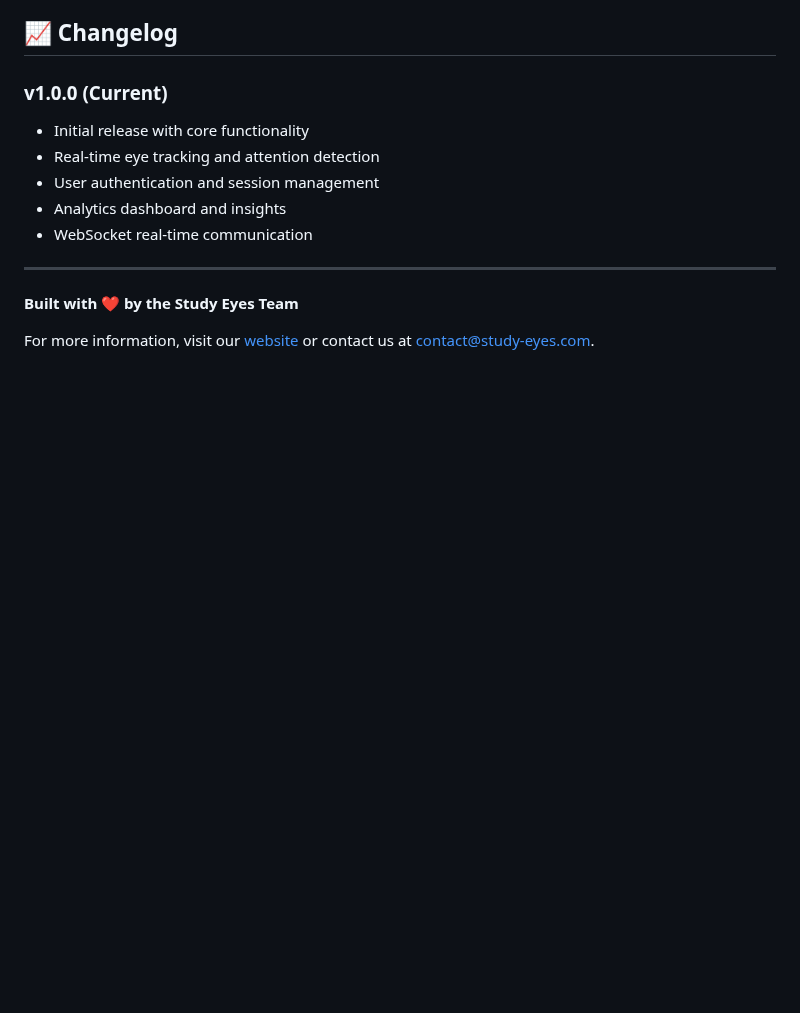
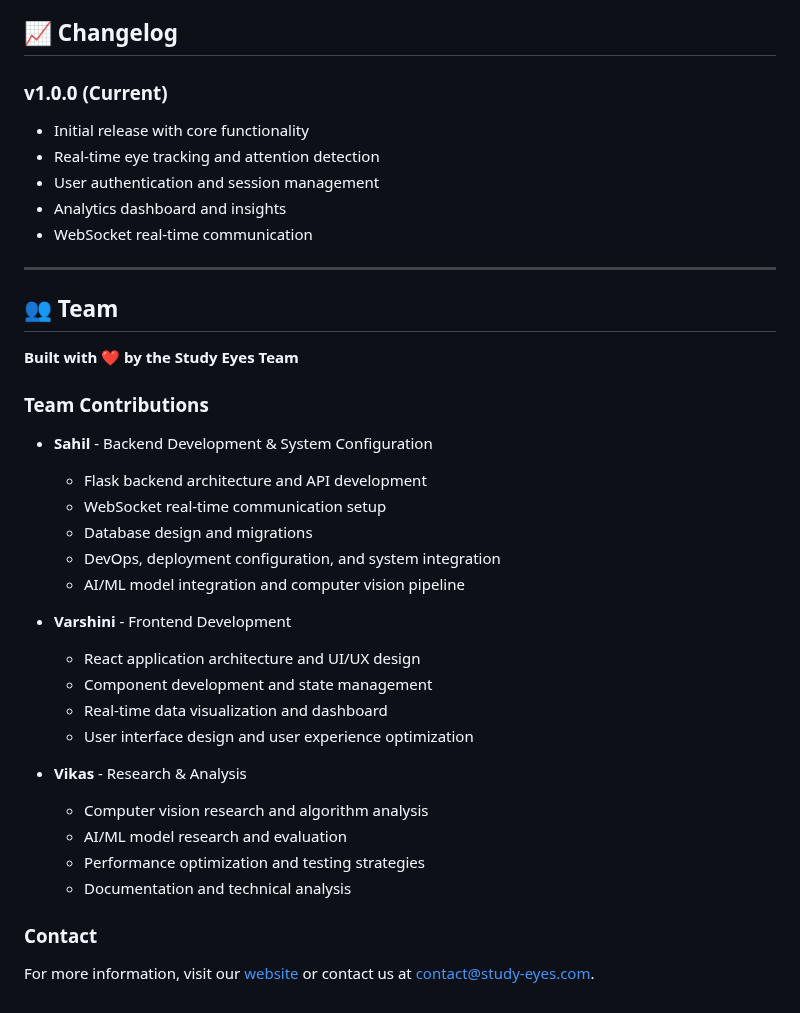
Before and after one commit to SahilAGowda/study-eyes, a Markdown page: README.md, the part around the change. Rendered like a GitHub page; blank space fills up the shorter version.

```diff
--- a/README.md
+++ b/README.md
@@ -607,6 +607,30 @@ This project is licensed under the MIT License. See the [LICENSE](LICENSE) file
 
 ---
 
+## 👥 Team
+
 **Built with ❤️ by the Study Eyes Team**
 
+### Team Contributions
+
+- **Sahil** - Backend Development & System Configuration
+  - Flask backend architecture and API development
+  - WebSocket real-time communication setup
+  - Database design and migrations
+  - DevOps, deployment configuration, and system integration
+  - AI/ML model integration and computer vision pipeline
+
+- **Varshini** - Frontend Development
+  - React application architecture and UI/UX design
+  - Component development and state management
+  - Real-time data visualization and dashboard
+  - User interface design and user experience optimization
+
+- **Vikas** - Research & Analysis
+  - Computer vision research and algorithm analysis
+  - AI/ML model research and evaluation
+  - Performance optimization and testing strategies
+  - Documentation and technical analysis
+
+### Contact
 For more information, visit our [website](https://study-eyes.com) or contact us at [contact@study-eyes.com](mailto:contact@study-eyes.com).
```
